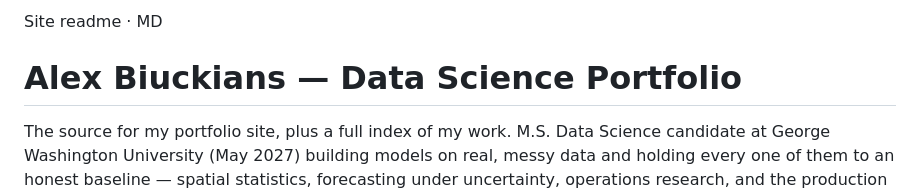
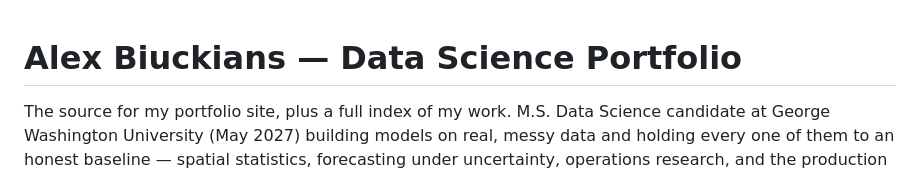
Before and after one commit to alexbiuckians/AlexBiuckiansPortfolioSite, a Markdown page: README.md, the part around the change. Rendered like a GitHub page.

Commit message:
Update README header formatting
Removed unnecessary text from the README header.

```diff
--- a/README.md
+++ b/README.md
@@ -1,4 +1,3 @@
-Site readme · MD
 # Alex Biuckians — Data Science Portfolio
 
 The source for my portfolio site, plus a full index of my work. M.S. Data Science candidate at George Washington University (May 2027) building models on real, messy data and holding every one of them to an honest baseline — spatial statistics, forecasting under uncertainty, operations research, and the production monitoring that starts after a model ships.
```
